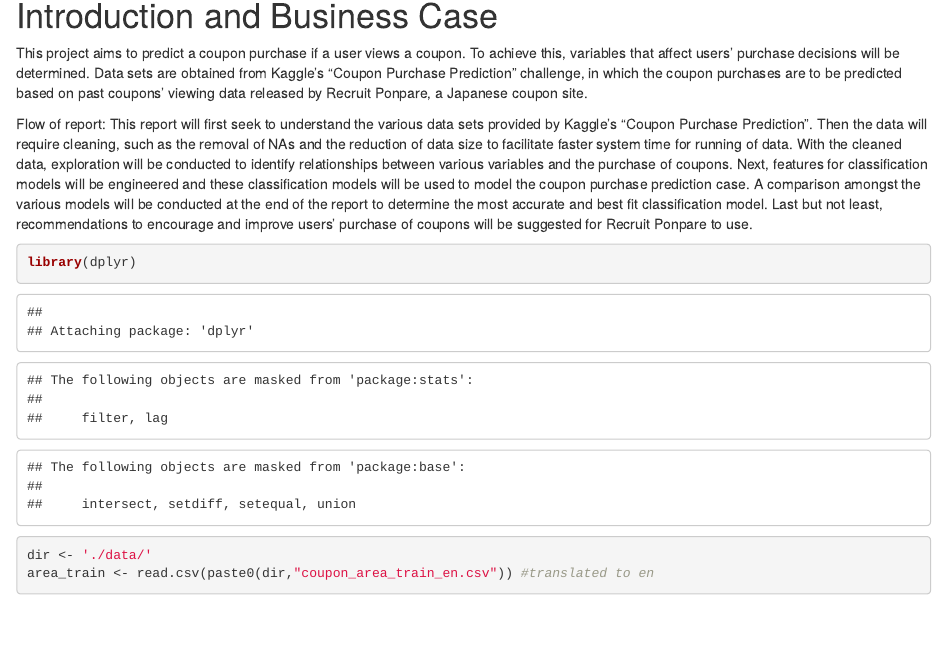
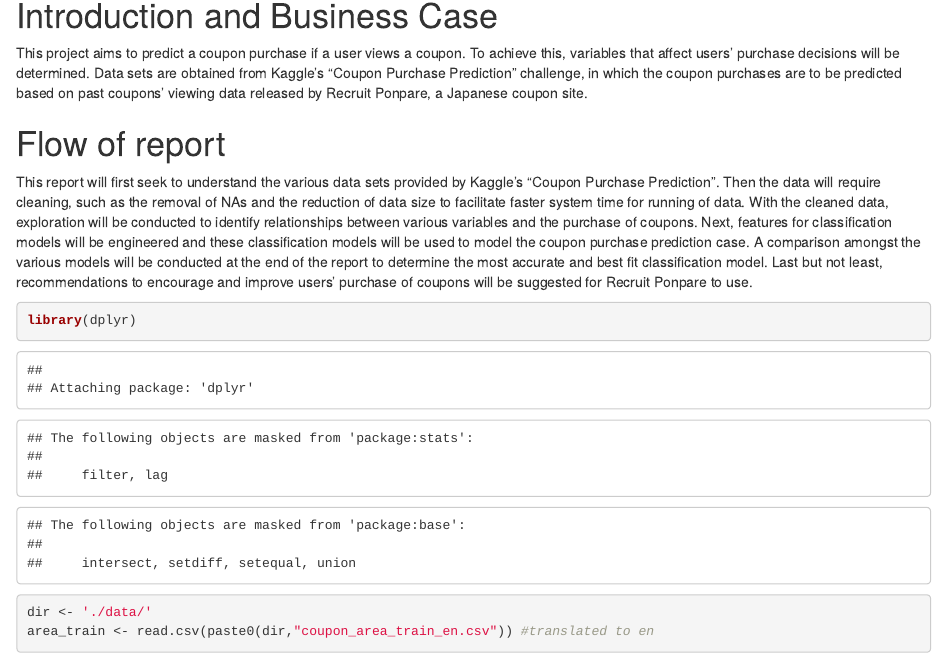
Before and after one commit to naomihng/coupon-purchase-prediction, an R Markdown document (Coupon-prediction.Rmd): the page in a window 1100 px wide, from 90 px down. Rendered offline with R 4.5, knitr and Pandoc, with nearby package versions; some code elsewhere in the file could not run offline; common packages that the code uses without loading them are loaded.

Commit message:
Update Coupon-prediction.Rmd

````diff
--- a/Coupon-prediction.Rmd
+++ b/Coupon-prediction.Rmd
@@ -10,7 +10,7 @@ knitr::opts_chunk$set(echo = TRUE)
 This project aims to predict a coupon purchase if a user views a coupon. To achieve this, variables that affect users' purchase decisions will be determined.
 Data sets are obtained from Kaggle's "Coupon Purchase Prediction" challenge, in which the coupon purchases are to be predicted based on past coupons' viewing data released by Recruit Ponpare, a Japanese coupon site.
 
-Flow of report:
+# Flow of report
 This report will first seek to understand the various data sets provided by Kaggle's "Coupon Purchase Prediction". Then the data will require cleaning, such as the removal of NAs and the reduction of data size to facilitate faster system time for running of data. With the cleaned data, exploration will be conducted to identify relationships between various variables and the purchase of coupons. Next, features for classification models will be engineered and these classification models will be used to model the coupon purchase prediction case. A comparison amongst the various models will be conducted at the end of the report to determine the most accurate and best fit classification model. Last but not least, recommendations to encourage and improve users' purchase of coupons will be suggested for Recruit Ponpare to use.
 
 ```{r}
````
Also changed, not shown: Coupon-prediction.Rmd (2 more changed lines).
